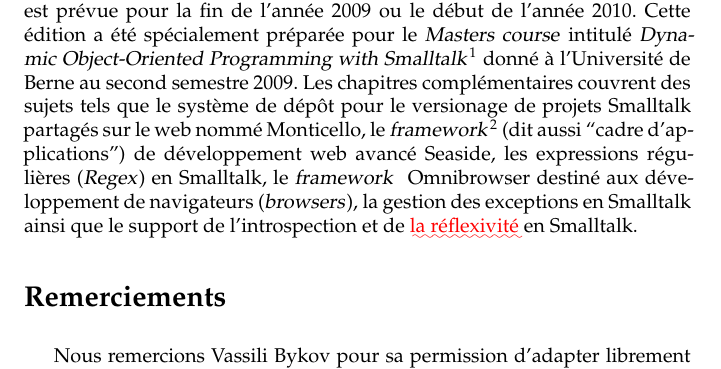
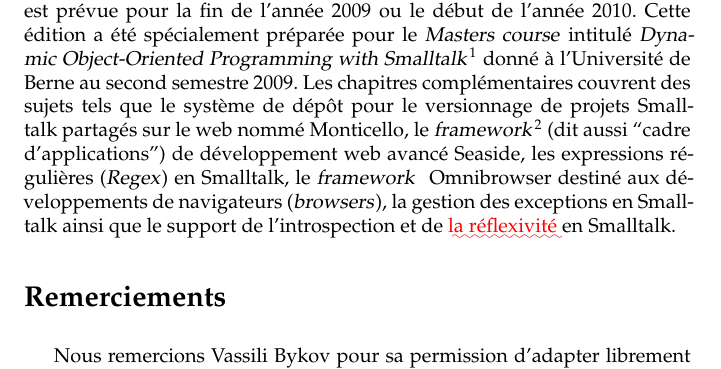
Before and after one commit to SquareBracketAssociates/PharoByExample-french, a LaTeX book (Preface/Preface-Omnibus.tex): part of the page, cut so that both start at the same text. Compiled offline with pdfLaTeX.

Commit message:
Rene : modif cosmetiques
git-svn-id: https://www.iam.unibe.ch/scg/svn_repos/SqueakByExample/PharoFrench@33732 54883e8d-cf1d-0410-83d6-f114b9419f37

```diff
--- a/Preface/Preface-Omnibus.tex
+++ b/Preface/Preface-Omnibus.tex
@@ -46,11 +47,11 @@ Cette édition a été spécialement préparée pour le
   Smalltalk}\footnote{\url{http://scg.unibe.ch/teaching/smalltalk}}
 donné à l'Université de Berne au second semestre 2009.
 Les chapitres complémentaires couvrent des sujets tels que le système
-de dépôt pour le versionage de projets Smalltalk partagés sur le \web
+de dépôt pour le versionnage de projets Smalltalk partagés sur le \web
 nommé Monticello,
 le \framework de développement \web avancé Seaside,
 les expressions régulières (\emph{Regex}) en Smalltalk,
-le \framework Omnibrowser destiné aux développement de navigateurs
+le \framework Omnibrowser destiné aux développements de navigateurs
 (\emph{browsers}),
 la gestion des exceptions en Smalltalk ainsi que le support de
 l'introspection et de \arevoir{la réflexivité} en Smalltalk.
```
Also changed, not shown: Preface/Preface-Omnibus.tex (1 more changed lines).
